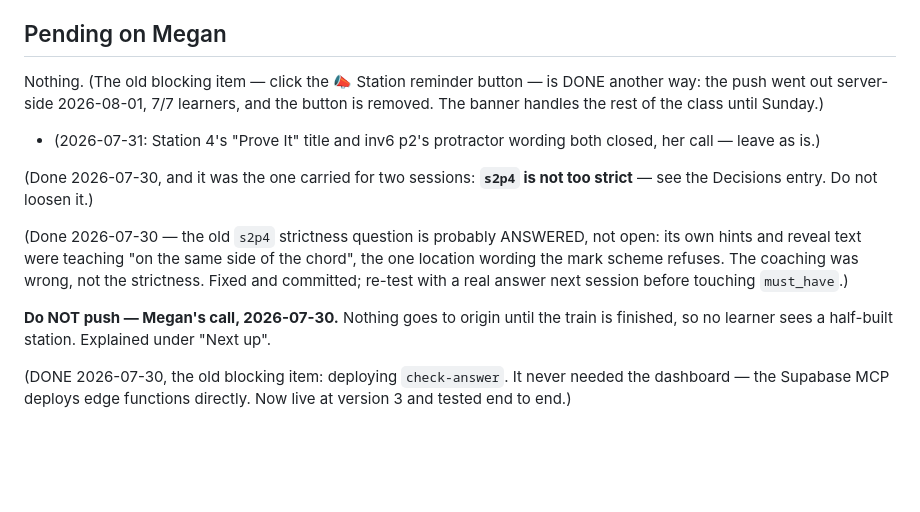
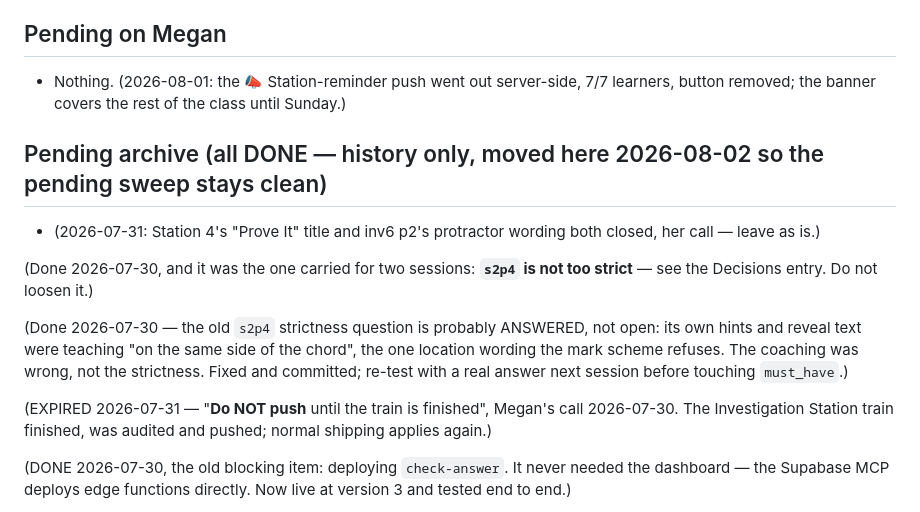
Before and after one commit to megzieberr/circle-geo-quest, a Markdown page: PROJECT-STATUS.md, the part around the change. Drawn GitHub-style; blank space fills up the shorter version.

Commit message:
PROJECT-STATUS: split done-item archive out of the Pending section
The pending sweep was leaking archived parentheticals (and a long-expired
"do not push" ruling) into Megan's cross-project pending list. Pending is now
a clean one-liner; history moved to its own "Pending archive" section. Docs only.

Co-Authored-By: Claude Fable 5 <noreply@anthropic.com>

```diff
--- a/PROJECT-STATUS.md
+++ b/PROJECT-STATUS.md
@@ -1422,9 +1422,11 @@ in 13s with no reload; deploy confirmed serving the new code).
   themselves are all covered by other questions in the bank.
 
 ## Pending on Megan
-Nothing. (The old blocking item — click the 📣 Station reminder button — is DONE
-another way: the push went out server-side 2026-08-01, 7/7 learners, and the
-button is removed. The banner handles the rest of the class until Sunday.)
+- Nothing. (2026-08-01: the 📣 Station-reminder push went out server-side, 7/7 learners,
+  button removed; the banner covers the rest of the class until Sunday.)
+
+## Pending archive (all DONE — history only, moved here 2026-08-02 so the pending sweep stays clean)
+
 - (2026-07-31: Station 4's "Prove It" title and inv6 p2's protractor wording
   both closed, her call — leave as is.)
 
@@ -1436,8 +1438,9 @@ own hints and reveal text were teaching "on the same side of the chord", the one
 wording the mark scheme refuses. The coaching was wrong, not the strictness. Fixed and
 committed; re-test with a real answer next session before touching `must_have`.)
 
-**Do NOT push — Megan's call, 2026-07-30.** Nothing goes to origin until the train
-is finished, so no learner sees a half-built station. Explained under "Next up".
+(EXPIRED 2026-07-31 — "**Do NOT push** until the train is finished", Megan's call
+2026-07-30. The Investigation Station train finished, was audited and pushed; normal
+shipping applies again.)
 
 (DONE 2026-07-30, the old blocking item: deploying `check-answer`. It never needed
 the dashboard — the Supabase MCP deploys edge functions directly. Now live at
```
